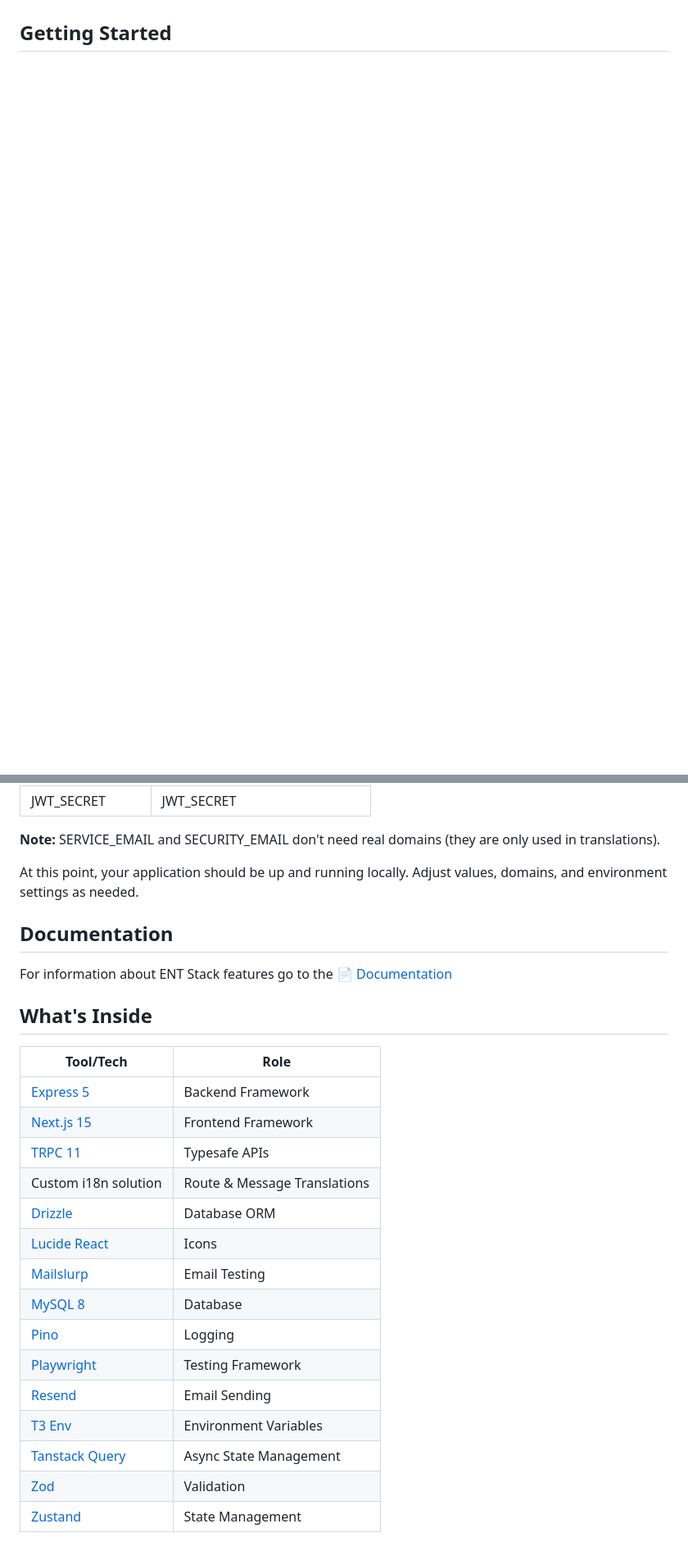
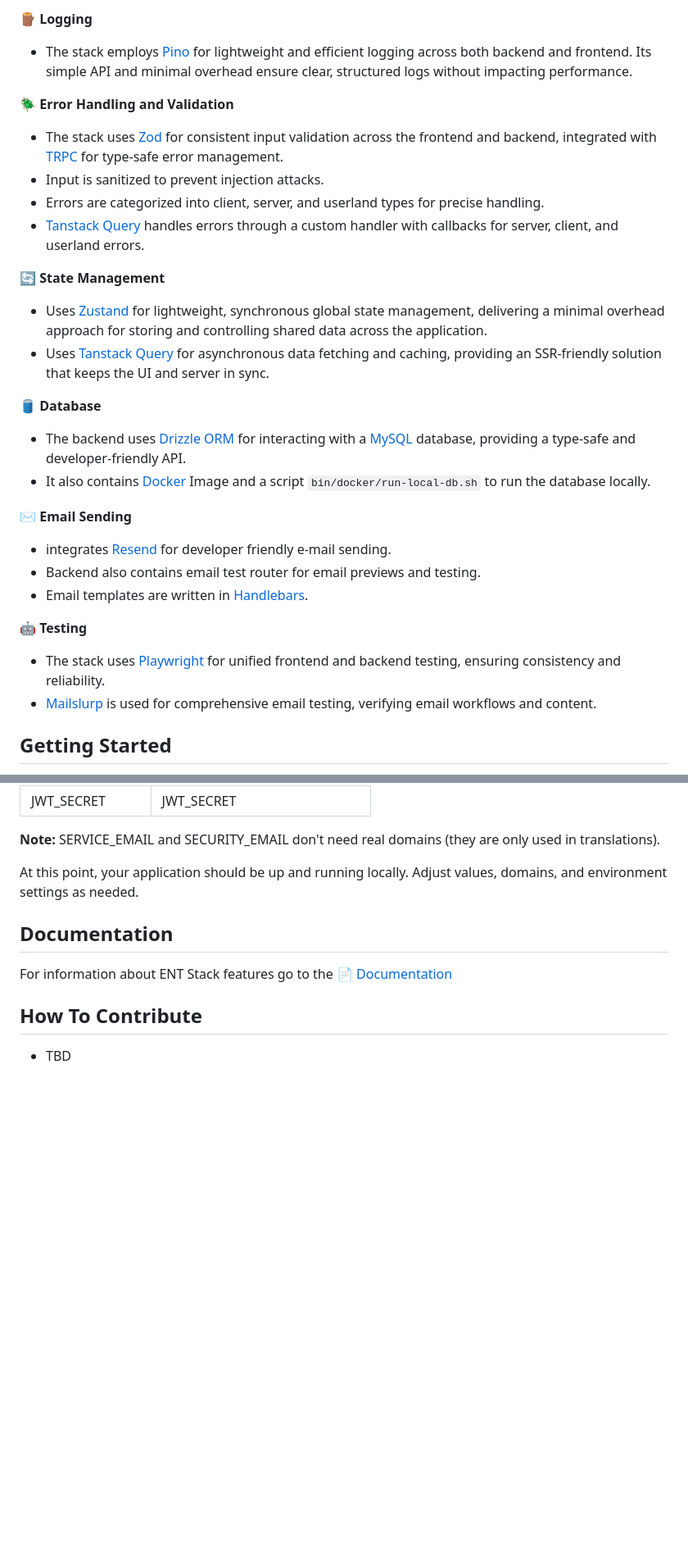
Before and after one commit to ironexdev/ent-stack, a Markdown page: README.md, 2 parts joined by grey strips. Shown: that part at 82% size. Drawn GitHub-style; blank space fills up the shorter version.

```diff
--- a/README.md
+++ b/README.md
@@ -21,2 +58,34 @@ It allows you to build and **share code** between frontend and backend in a sing
+🪵 **Logging**
+
+- The stack employs <a href="https://getpino.io" target="_blank">Pino</a> for lightweight and efficient logging across both backend and frontend. Its simple API and minimal overhead ensure clear, structured logs without impacting performance.
+
+🪲 **Error Handling and Validation**
+
+- The stack uses <a href="https://zod.dev" target="_blank">Zod</a> for consistent input validation across the frontend and backend, integrated with <a href="https://trpc.io" target="_blank">TRPC</a> for type-safe error management.
+- Input is sanitized to prevent injection attacks.
+- Errors are categorized into client, server, and userland types for precise handling.
+- <a href="https://tanstack.com/query/v5/docs/framework/react/overview" target="_blank">Tanstack Query</a> handles errors through a custom handler with callbacks for server, client, and userland errors.
+
+🔄 **State Management**
+
+- Uses <a href="https://zustand-demo.pmnd.rs" target="_blank">Zustand</a> for lightweight, synchronous global state management, delivering a minimal overhead approach for storing and controlling shared data across the application.
+- Uses <a href="https://tanstack.com/query/latest" target="_blank">Tanstack Query</a> for asynchronous data fetching and caching, providing an SSR-friendly solution that keeps the UI and server in sync.
+
+🛢️ **Database**
+
+- The backend uses <a href="https://orm.drizzle.team/" target="_blank">Drizzle ORM</a> for interacting with a <a href="https://www.mysql.com" target="_blank">MySQL</a> database, providing a type-safe and developer-friendly API.
+- It also contains <a href="https://docs.docker.com/reference/cli/docker/#option-types" target="_blank">Docker</a> Image and a script `bin/docker/run-local-db.sh` to run the database locally.
+
+✉️ **Email Sending**
+
+- integrates <a href="https://resend.com" target="_blank">Resend</a> for developer friendly e-mail sending.
+- Backend also contains email test router for email previews and testing.
+- Email templates are written in <a href="https://handlebarsjs.com" target="_blank">Handlebars</a>.
+
+🤖 **Testing**
+
+- The stack uses <a href="https://playwright.dev" target="_blank">Playwright</a> for unified frontend and backend testing, ensuring consistency and reliability.
+- <a href="https://malslurp.dev" target="_blank">Mailslurp</a> is used for comprehensive email testing, verifying email workflows and content.
+
 ## Getting Started
 
@@ -70,26 +139,6 @@ At this point, your application should be up and running locally. Adjust values,
 
 For information about ENT Stack features go to the 📄 [Documentation](https://ironexdev.github.io/ent-stack-documentation)
 
-## What's Inside
-
-| Tool/Tech                                                      | Role                         |
-|----------------------------------------------------------------|------------------------------|
-| [Express 5](https://expressjs.com)                             | Backend Framework            |
-| [Next.js 15](https://nextjs.org)                               | Frontend Framework           |
-| [TRPC 11](https://trpc.io)                                     | Typesafe APIs                |
-| Custom i18n solution                                           | Route & Message Translations |
-| [Drizzle](https://orm.drizzle.team)                            | Database ORM                 |
-| [Lucide React](https://lucide.dev/guide/packages/lucide-react) | Icons                        |
-| [Mailslurp](https://mailslurp.com)                             | Email Testing                |
-| [MySQL 8](https://www.mysql.com)                               | Database                     |
-| [Pino](https://getpino.io)                                     | Logging                      |
-| [Playwright](https://playwright.dev)                           | Testing Framework            |
-| [Resend](https://resend.com)                                   | Email Sending                |
-| [T3 Env](https://env.t3.gg)                                    | Environment Variables        |
-| [Tanstack Query](https://tanstack.com/query)                   | Async State Management       |
-| [Zod](https://zod.dev)                                         | Validation                   |
-| [Zustand](https://zustand-demo.pmnd.rs)                        | State Management             |
-
 [npm-url]: https://www.npmjs.com/package/create-ent-stack
 [npm-image]: https://img.shields.io/npm/v/create-ent-stack?color=b45bf5&logoColor=0b7285
 
@@ -98,3 +147,7 @@ For information about ENT Stack features go to the 📄 [Documentation](https://
 
 [documentation-url]: https://ironexdev.github.io/ent-stack-documentation/ent-stack/documentation
 [documentation-image]: https://img.shields.io/badge/documentation-726fff
+
+## How To Contribute
+
+- TBD
```
Also changed, not shown: other parts of README.md (+42 -5 lines).
